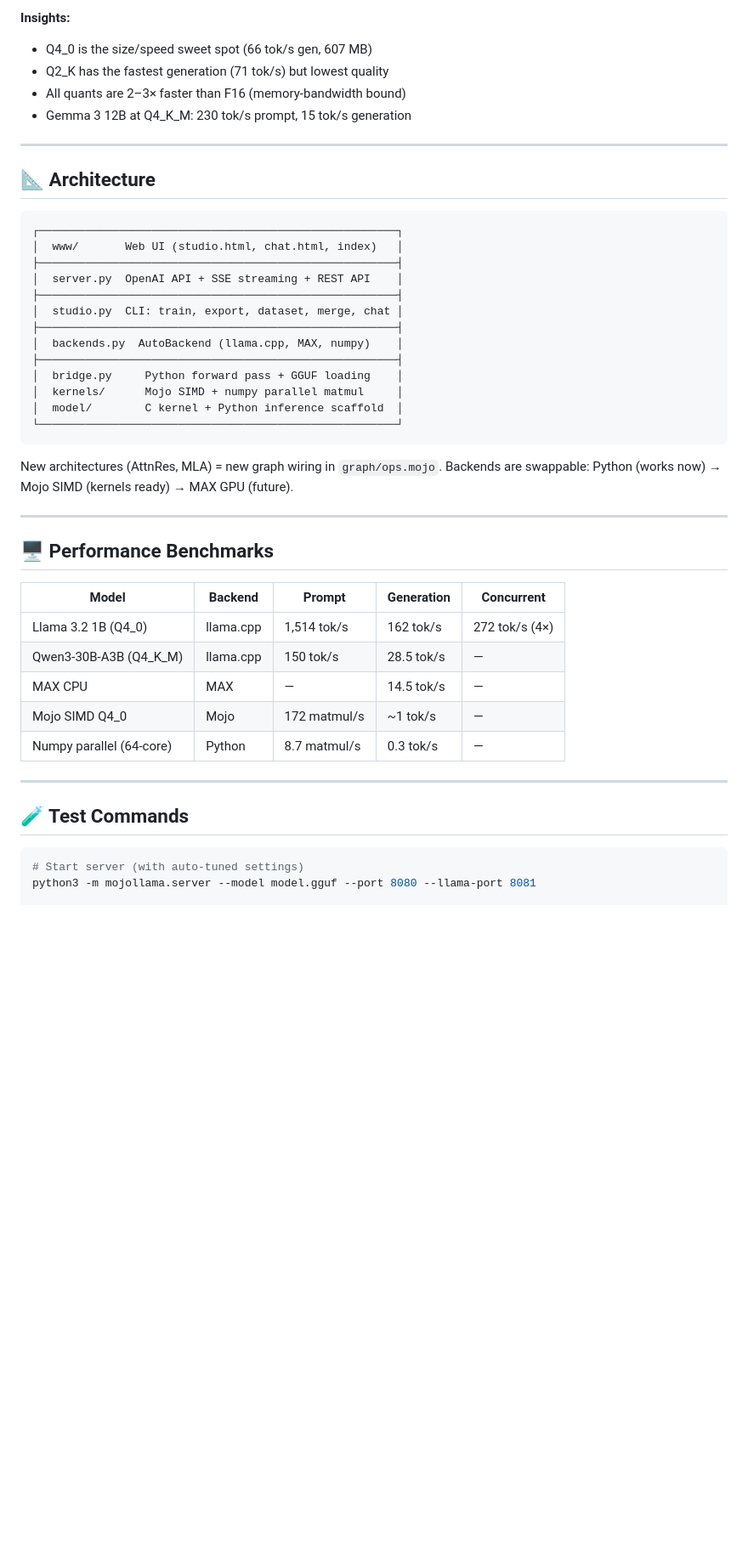
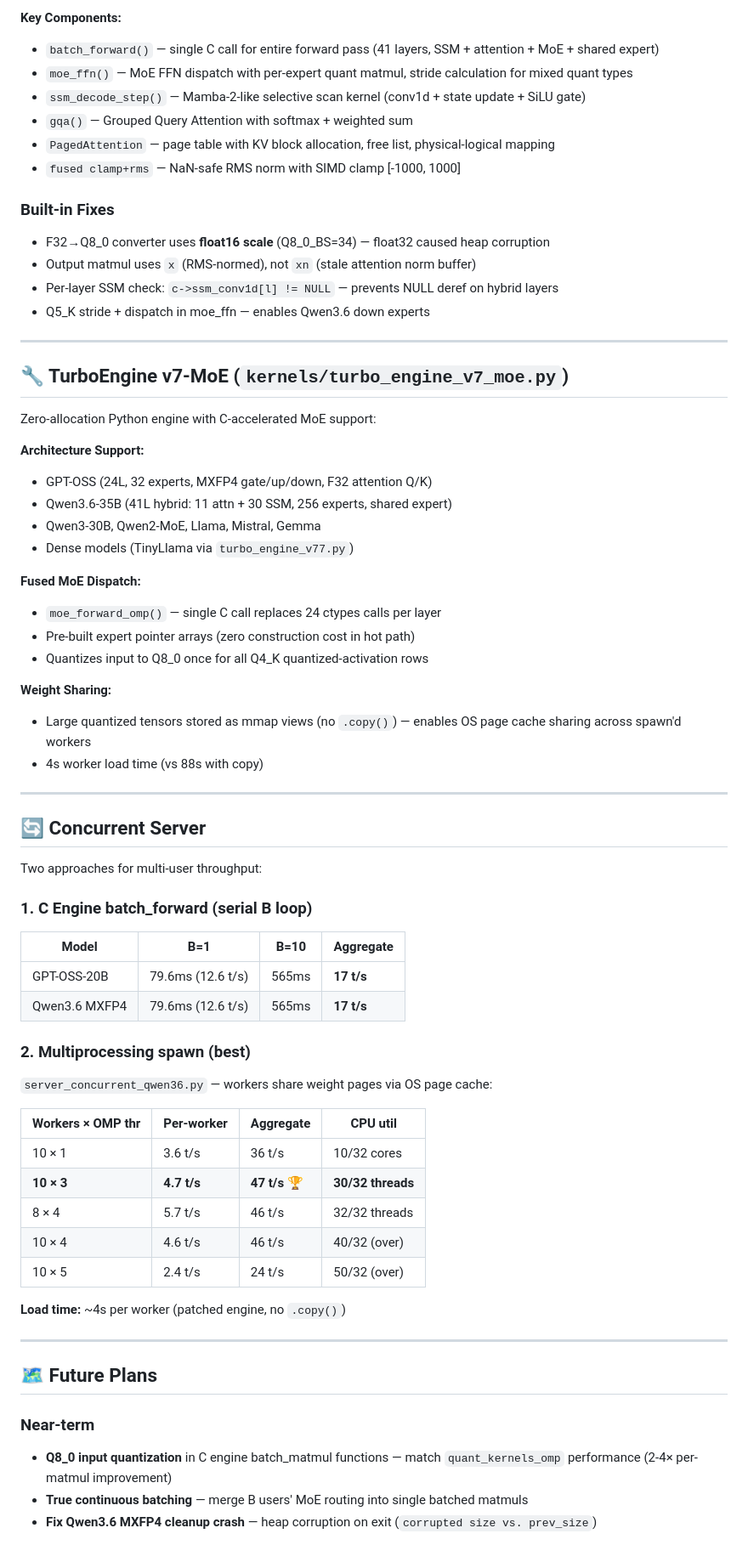
Before and after one commit to a730/MojoLlama, a Markdown page: README.md, the part around one of its changes. Shown at 85% size. Drawn GitHub-style; blank space fills up the shorter version.

````diff
--- a/README.md
+++ b/README.md
@@ -144,50 +68,70 @@ TinyLlama 1.1B on Threadripper 3970X (64 cores, AVX2+FMA):
 
-**Insights:**
-- Q4_0 is the size/speed sweet spot (66 tok/s gen, 607 MB)
-- Q2_K has the fastest generation (71 tok/s) but lowest quality
-- All quants are 2–3× faster than F16 (memory-bandwidth bound)
-- Gemma 3 12B at Q4_K_M: 230 tok/s prompt, 15 tok/s generation
+**Key Components:**
+- `batch_forward()` — single C call for entire forward pass (41 layers, SSM + attention + MoE + shared expert)
+- `moe_ffn()` — MoE FFN dispatch with per-expert quant matmul, stride calculation for mixed quant types
+- `ssm_decode_step()` — Mamba-2-like selective scan kernel (conv1d + state update + SiLU gate)
+- `gqa()` — Grouped Query Attention with softmax + weighted sum
+- `PagedAttention` — page table with KV block allocation, free list, physical-logical mapping
+- `fused clamp+rms` — NaN-safe RMS norm with SIMD clamp [-1000, 1000]
+
+### Built-in Fixes
+- F32→Q8_0 converter uses **float16 scale** (Q8_0_BS=34) — float32 caused heap corruption
+- Output matmul uses `x` (RMS-normed), not `xn` (stale attention norm buffer)
+- Per-layer SSM check: `c->ssm_conv1d[l] != NULL` — prevents NULL deref on hybrid layers
+- Q5_K stride + dispatch in moe_ffn — enables Qwen3.6 down experts
 
 ---
 
-## 📐 Architecture
+## 🔧 TurboEngine v7-MoE (`kernels/turbo_engine_v7_moe.py`)
 
-```
-┌──────────────────────────────────────────────────────┐
-│  www/       Web UI (studio.html, chat.html, index)   │
-├──────────────────────────────────────────────────────┤
-│  server.py  OpenAI API + SSE streaming + REST API    │
-├──────────────────────────────────────────────────────┤
-│  studio.py  CLI: train, export, dataset, merge, chat │
-├──────────────────────────────────────────────────────┤
-│  backends.py  AutoBackend (llama.cpp, MAX, numpy)    │
-├──────────────────────────────────────────────────────┤
-│  bridge.py     Python forward pass + GGUF loading    │
-│  kernels/      Mojo SIMD + numpy parallel matmul     │
-│  model/        C kernel + Python inference scaffold  │
-└──────────────────────────────────────────────────────┘
-```
+Zero-allocation Python engine with C-accelerated MoE support:
 
-New architectures (AttnRes, MLA) = new graph wiring in `graph/ops.mojo`.
-Backends are swappable: Python (works now) → Mojo SIMD (kernels ready) → MAX GPU (future).
+**Architecture Support:**
+- GPT-OSS (24L, 32 experts, MXFP4 gate/up/down, F32 attention Q/K)
+- Qwen3.6-35B (41L hybrid: 11 attn + 30 SSM, 256 experts, shared expert)
+- Qwen3-30B, Qwen2-MoE, Llama, Mistral, Gemma
+- Dense models (TinyLlama via `turbo_engine_v77.py`)
+
+**Fused MoE Dispatch:**
+- `moe_forward_omp()` — single C call replaces 24 ctypes calls per layer
+- Pre-built expert pointer arrays (zero construction cost in hot path)
+- Quantizes input to Q8_0 once for all Q4_K quantized-activation rows
+
+**Weight Sharing:**
+- Large quantized tensors stored as mmap views (no `.copy()`) — enables OS page cache sharing across spawn'd workers
+- 4s worker load time (vs 88s with copy)
 
 ---
 
-## 🖥️ Performance Benchmarks
+## 🔄 Concurrent Server
 
-| Model | Backend | Prompt | Generation | Concurrent |
-|-------|---------|--------|-----------|------------|
-| Llama 3.2 1B (Q4_0) | llama.cpp | 1,514 tok/s | 162 tok/s | 272 tok/s (4×) |
-| Qwen3-30B-A3B (Q4_K_M) | llama.cpp | 150 tok/s | 28.5 tok/s | — |
-| MAX CPU | MAX | — | 14.5 tok/s | — |
-| Mojo SIMD Q4_0 | Mojo | 172 matmul/s | ~1 tok/s | — |
-| Numpy parallel (64-core) | Python | 8.7 matmul/s | 0.3 tok/s | — |
+Two approaches for multi-user throughput:
+
+### 1. C Engine batch_forward (serial B loop)
+| Model | B=1 | B=10 | Aggregate |
+|-------|-----|------|-----------|
+| GPT-OSS-20B | 79.6ms (12.6 t/s) | 565ms | **17 t/s** |
+| Qwen3.6 MXFP4 | 79.6ms (12.6 t/s) | 565ms | **17 t/s** |
+
+### 2. Multiprocessing spawn (best)
+`server_concurrent_qwen36.py` — workers share weight pages via OS page cache:
+
+| Workers × OMP thr | Per-worker | Aggregate | CPU util |
+|-------------------|-----------|-----------|----------|
+| 10 × 1 | 3.6 t/s | 36 t/s | 10/32 cores |
+| **10 × 3** | **4.7 t/s** | **47 t/s** 🏆 | **30/32 threads** |
+| 8 × 4 | 5.7 t/s | 46 t/s | 32/32 threads |
+| 10 × 4 | 4.6 t/s | 46 t/s | 40/32 (over) |
+| 10 × 5 | 2.4 t/s | 24 t/s | 50/32 (over) |
+
+**Load time:** ~4s per worker (patched engine, no `.copy()`)
 
 ---
 
-## 🧪 Test Commands
+## 🗺️ Future Plans
 
-```bash
-# Start server (with auto-tuned settings)
-python3 -m mojollama.server --model model.gguf --port 8080 --llama-port 8081
+### Near-term
+- **Q8_0 input quantization** in C engine batch_matmul functions — match `quant_kernels_omp` performance (2-4× per-matmul improvement)
+- **True continuous batching** — merge B users' MoE routing into single batched matmuls
+- **Fix Qwen3.6 MXFP4 cleanup crash** — heap corruption on exit (`corrupted size vs. prev_size`)
 
````
Also changed, not shown: other parts of README.md (+66 -233 lines).
